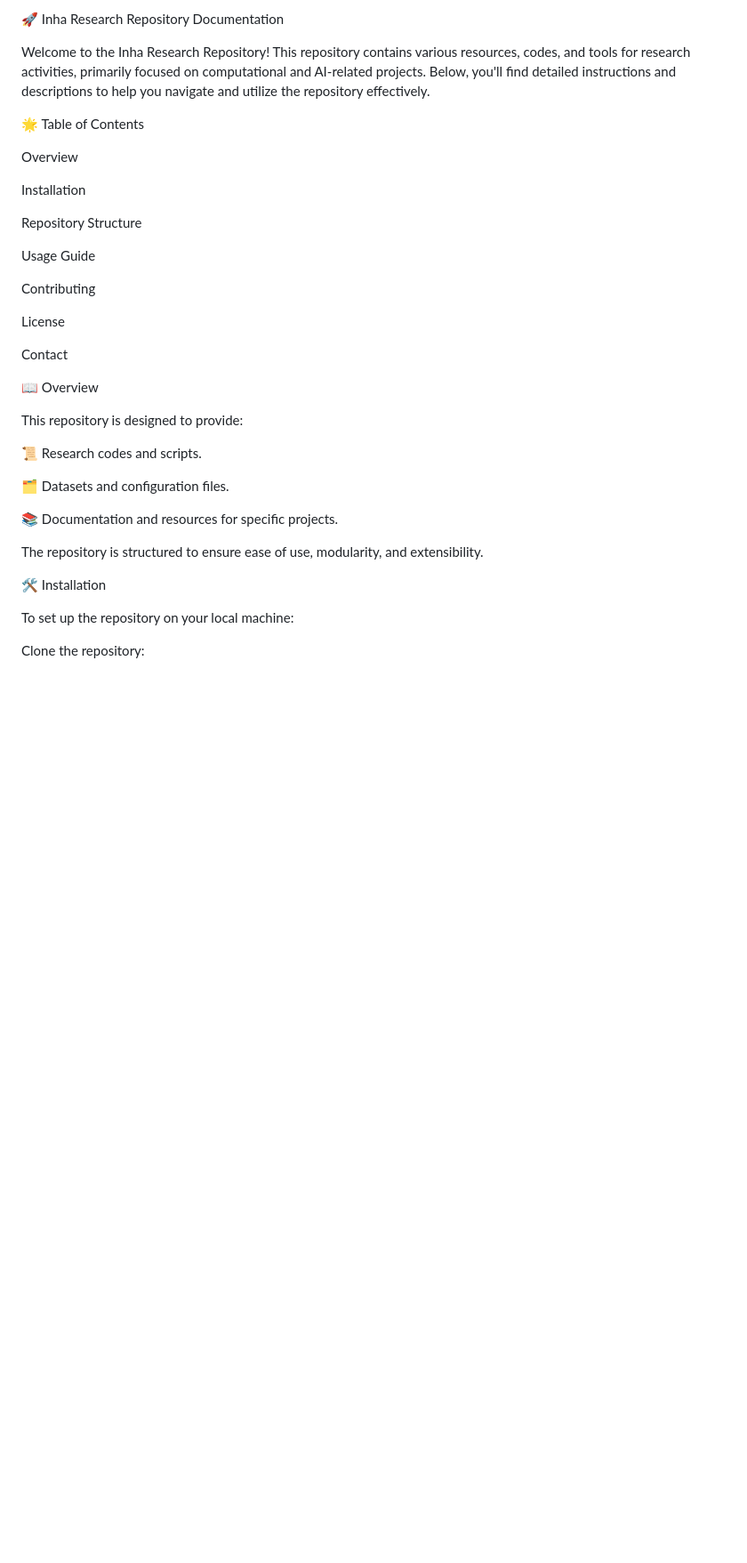
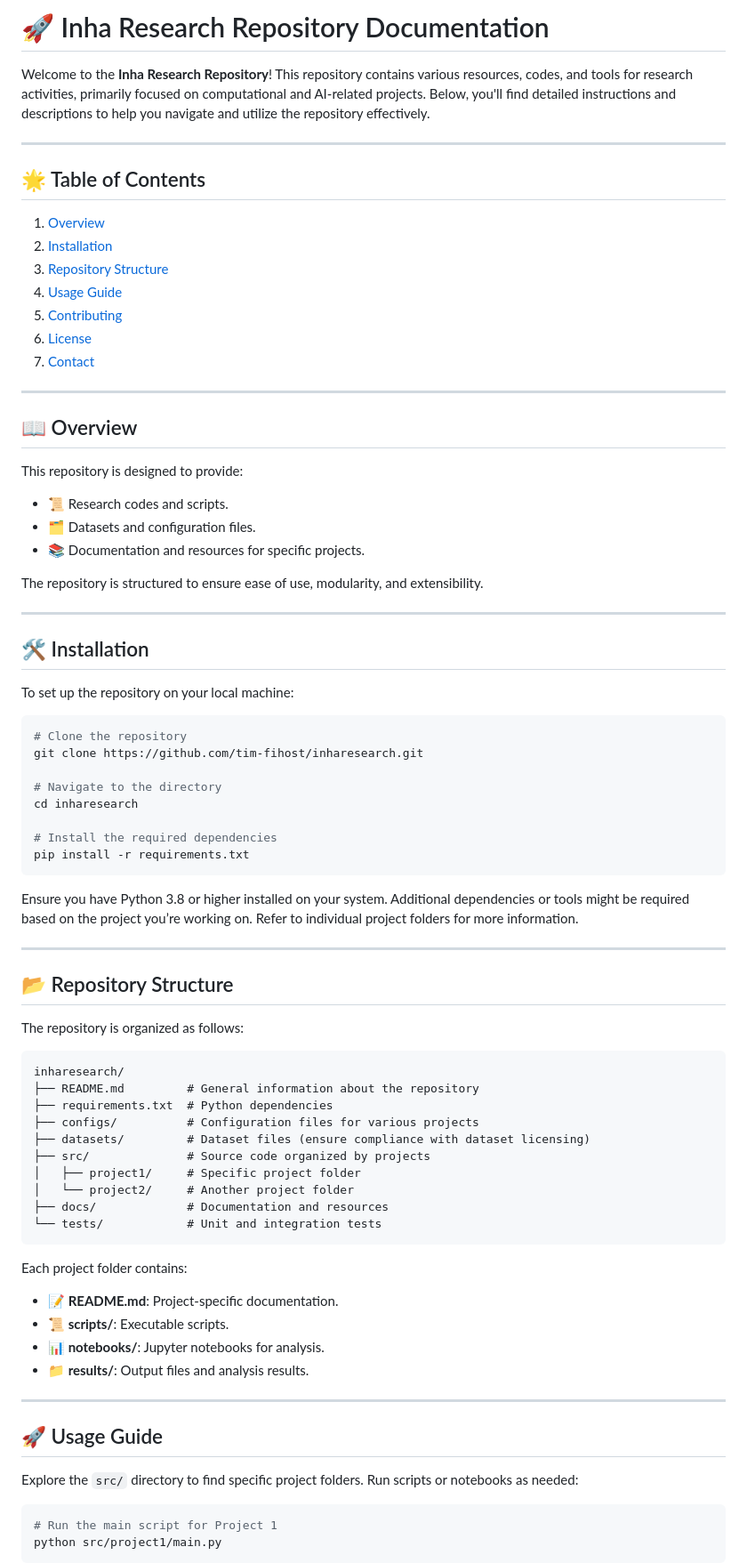
Before and after one commit to tim-fihost/inharesearch, a Markdown page: README.md, the part around one of its changes. Shown at 89% size. GitHub-like rendering; blank space fills up the shorter version.

````diff
--- a/README.md
+++ b/README.md
@@ -1,37 +1,82 @@
-🚀 Inha Research Repository Documentation
+# 🚀 Inha Research Repository Documentation
 
-Welcome to the Inha Research Repository! This repository contains various resources, codes, and tools for research activities, primarily focused on computational and AI-related projects. Below, you'll find detailed instructions and descriptions to help you navigate and utilize the repository effectively.
+Welcome to the **Inha Research Repository**! This repository contains various resources, codes, and tools for research activities, primarily focused on computational and AI-related projects. Below, you'll find detailed instructions and descriptions to help you navigate and utilize the repository effectively.
 
-🌟 Table of Contents
+---
 
-Overview
+## 🌟 Table of Contents
 
-Installation
+1. [Overview](#overview)
+2. [Installation](#installation)
+3. [Repository Structure](#repository-structure)
+4. [Usage Guide](#usage-guide)
+5. [Contributing](#contributing)
+6. [License](#license)
+7. [Contact](#contact)
 
-Repository Structure
+---
 
-Usage Guide
-
-Contributing
-
-License
-
-Contact
-
-📖 Overview
+## 📖 Overview
 
 This repository is designed to provide:
-
-📜 Research codes and scripts.
-
-🗂️ Datasets and configuration files.
-
-📚 Documentation and resources for specific projects.
+- 📜 Research codes and scripts.
+- 🗂️ Datasets and configuration files.
+- 📚 Documentation and resources for specific projects.
 
 The repository is structured to ensure ease of use, modularity, and extensibility.
 
-🛠️ Installation
+---
+
+## 🛠️ Installation
 
 To set up the repository on your local machine:
 
-Clone the repository:
+```bash
+# Clone the repository
+git clone https://github.com/tim-fihost/inharesearch.git
+
+# Navigate to the directory
+cd inharesearch
+
+# Install the required dependencies
+pip install -r requirements.txt
+```
+
+Ensure you have Python 3.8 or higher installed on your system. Additional dependencies or tools might be required based on the project you’re working on. Refer to individual project folders for more information.
+
+---
+
+## 📂 Repository Structure
+
+The repository is organized as follows:
+
+```plaintext
+inharesearch/
+├── README.md         # General information about the repository
+├── requirements.txt  # Python dependencies
+├── configs/          # Configuration files for various projects
+├── datasets/         # Dataset files (ensure compliance with dataset licensing)
+├── src/              # Source code organized by projects
+│   ├── project1/     # Specific project folder
+│   └── project2/     # Another project folder
+├── docs/             # Documentation and resources
+└── tests/            # Unit and integration tests
+```
+
+Each project folder contains:
+- **📝 README.md**: Project-specific documentation.
+- **📜 scripts/**: Executable scripts.
+- **📊 notebooks/**: Jupyter notebooks for analysis.
+- **📁 results/**: Output files and analysis results.
+
+---
+
+## 🚀 Usage Guide
+
+Explore the `src/` directory to find specific project folders. Run scripts or notebooks as needed:
+
+```bash
+# Run the main script for Project 1
+python src/project1/main.py
+```
+
````
Also changed, not shown: other parts of README.md (+23 -66 lines).
